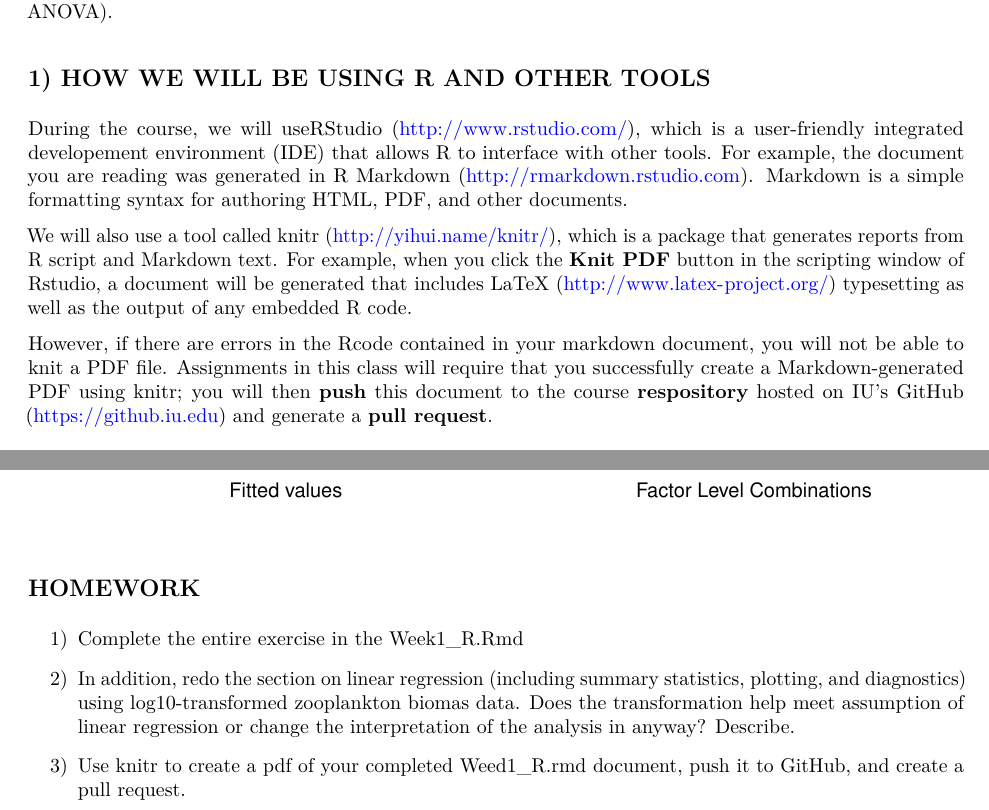
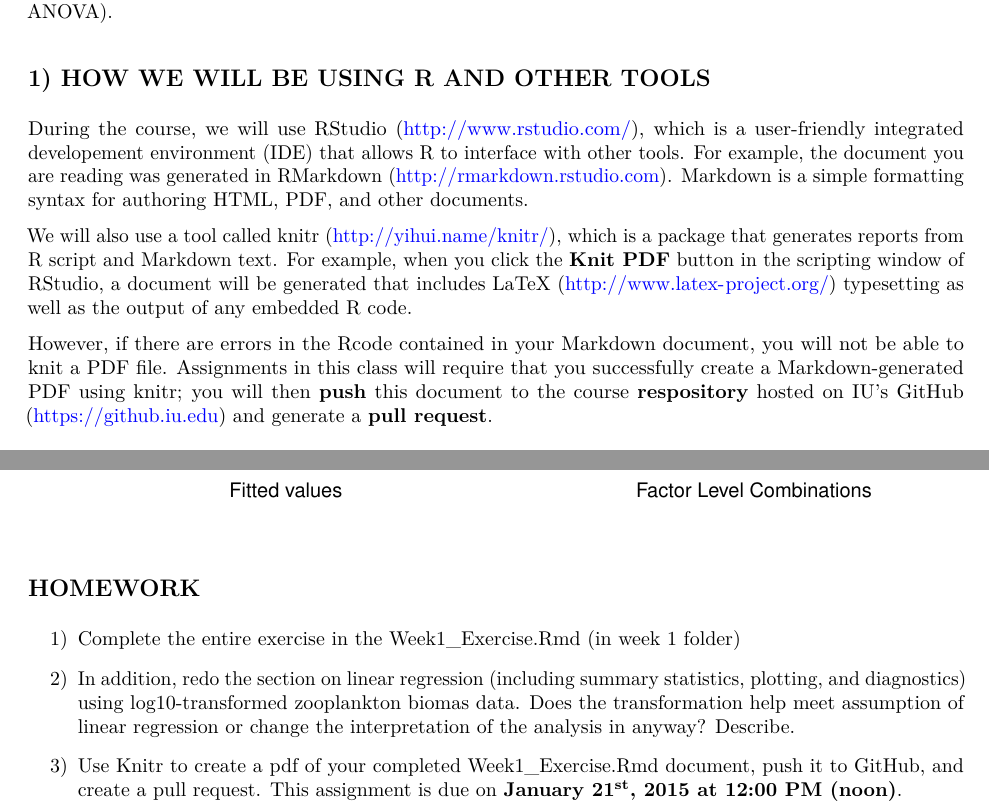
Before and after one commit to PaulAStone/Assignments, an R Markdown document (Week1/Week1_Handout.Rmd): two parts of pages 1 and 17 of 17, joined at a grey line, cut so that both start at the same text. The pictures show the output file Week1/Week1_Handout.pdf that the author committed with the source.

Commit message:
updating file references in handouts; added noon to 12:00 PM

````diff
--- a/Week1/Week1_Handout.Rmd
+++ b/Week1/Week1_Handout.Rmd
@@ -14,14 +14,14 @@ In addition to using R's base package, we will also use contributed packages, wh
 
 ## 1) HOW WE WILL BE USING R AND OTHER TOOLS
 
-During the course, we will useRStudio (http://www.rstudio.com/), which is a user-friendly integrated developement environment (IDE) that allows R to interface with other tools.
-For example, the document you are reading was generated in R Markdown (<http://rmarkdown.rstudio.com>).
+During the course, we will use RStudio (http://www.rstudio.com/), which is a user-friendly integrated developement environment (IDE) that allows R to interface with other tools.
+For example, the document you are reading was generated in RMarkdown (<http://rmarkdown.rstudio.com>).
 Markdown is a simple formatting syntax for authoring HTML, PDF, and other documents.
 
 We will also use a tool called knitr (http://yihui.name/knitr/), which is a package that generates reports from R script and Markdown text.
-For example, when you click the **Knit PDF** button in the scripting window of Rstudio, a document will be generated that includes LaTeX (http://www.latex-project.org/) typesetting as well as the output of any embedded R code.
+For example, when you click the **Knit PDF** button in the scripting window of RStudio, a document will be generated that includes LaTeX (http://www.latex-project.org/) typesetting as well as the output of any embedded R code.
 
-However, if there are errors in the Rcode contained in your markdown document, you will not be able to knit a PDF file.
+However, if there are errors in the Rcode contained in your Markdown document, you will not be able to knit a PDF file.
 Assignments in this class will require that you successfully create a Markdown-generated PDF using knitr; you will then **push** this document to the course **respository** hosted on IU's GitHub (<https://github.iu.edu>) and generate a **pull request**.
 
 ## 2) SETTING YOUR WORKING DIRECTORY
@@ -519,8 +519,9 @@ plot(fitanova)
 ```
 
 ##HOMEWORK
-1) Complete the entire exercise in the Week1_R.Rmd
+1) Complete the entire exercise in the Week1_Exercise.Rmd (in week 1 folder)
 
 2) In addition, redo the section on linear regression (including summary statistics, plotting, and diagnostics) using log10-transformed zooplankton biomas data. Does the transformation help meet assumption of linear regression or change the interpretation of the analysis in anyway? Describe.
 
-3) Use knitr to create a pdf of your completed Weed1_R.rmd document, push it to GitHub, and create a pull request.
+3) Use Knitr to create a pdf of your completed Week1_Exercise.Rmd document, push it to GitHub, and create a pull request.
+This assignment is due on **January 21^st^, 2015 at 12:00 PM (noon)**.
````
Also changed, not shown: Week1/Week1_CompTest_Handout.Rmd (+2 -2 lines), Week1/Week1_Git_Handout.Rmd (+1 -1 lines), Week1/Week1_CompTest_Handout.pdf, Week1/Week1_Git_Handout.pdf, Week1/Week1_Handout.pdf, Week1/Week1_Handout.Rmd (4 more changed lines).
